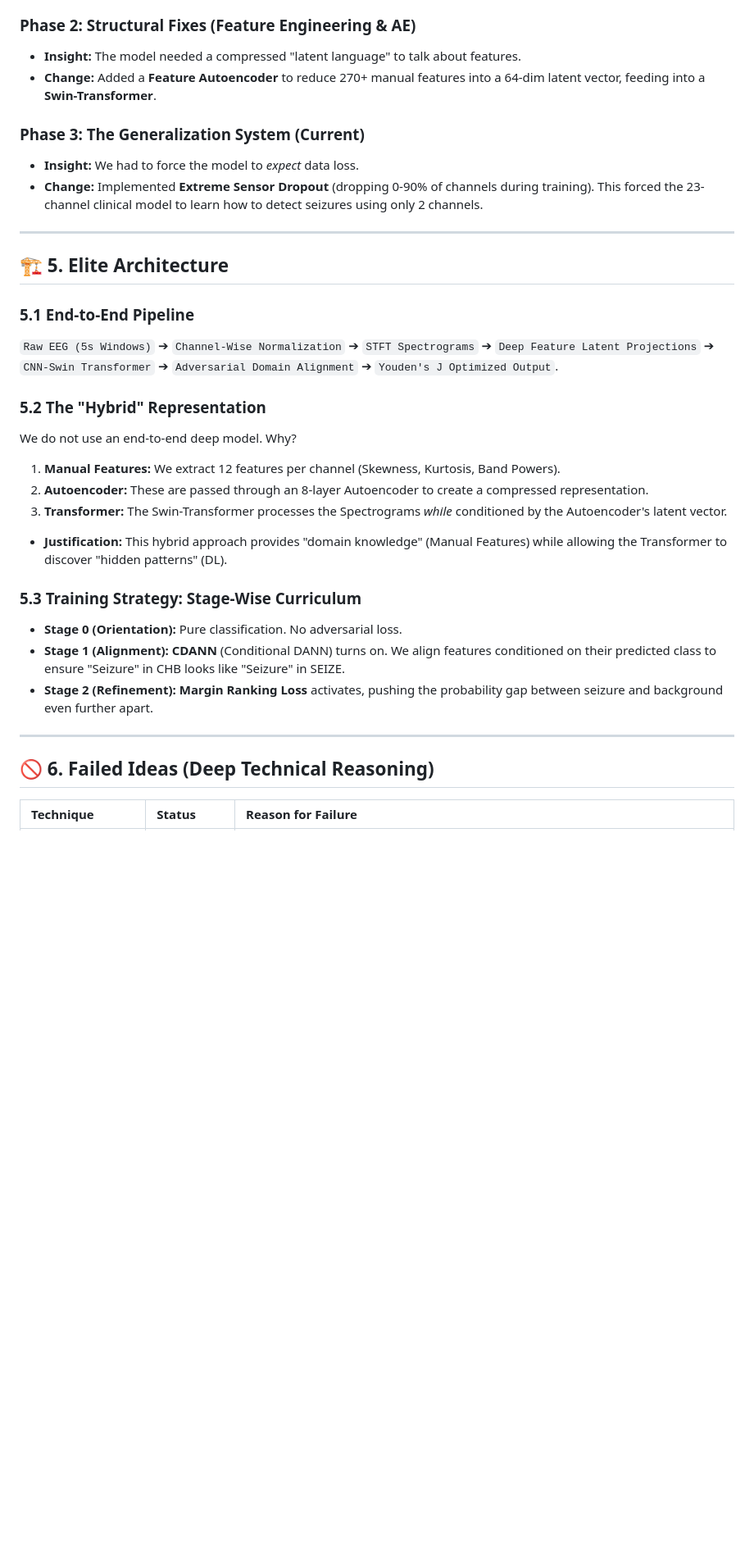
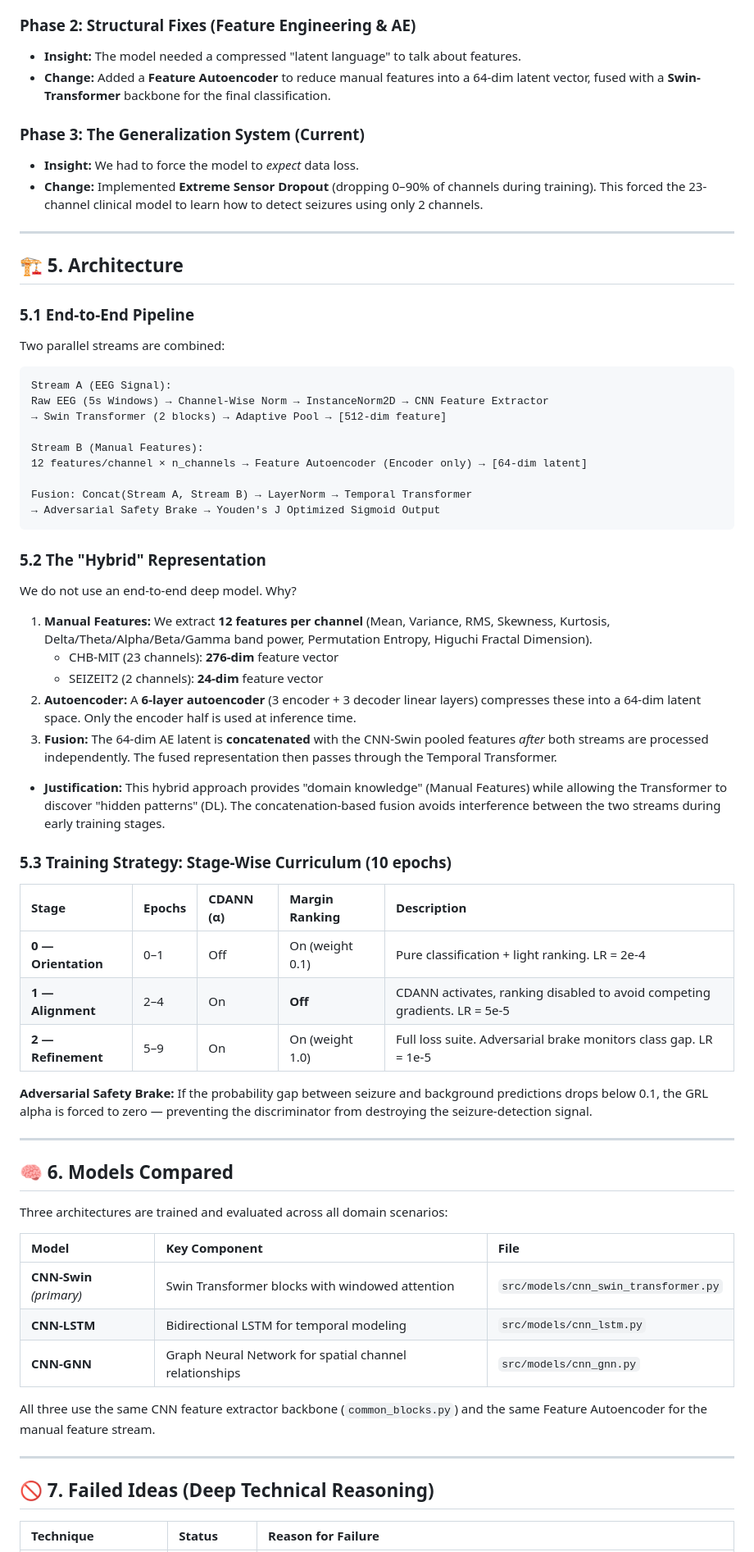
Before and after one commit to Raghu9855/8thsem_project, a Markdown page: README.md, the part around one of its changes. Shown at 82% size. GitHub-like rendering; blank space fills up the shorter version.

Commit message:
docs: update README with project architecture, setup instructions, and evaluation details

````diff
--- a/README.md
+++ b/README.md
@@ -45,34 +77,71 @@ The early iterations of this system failed spectacularly. Here is why:
 
 ### Phase 2: Structural Fixes (Feature Engineering & AE)
 *   **Insight:** The model needed a compressed "latent language" to talk about features.
-*   **Change:** Added a **Feature Autoencoder** to reduce 270+ manual features into a 64-dim latent vector, feeding into a **Swin-Transformer**.
+*   **Change:** Added a **Feature Autoencoder** to reduce manual features into a 64-dim latent vector, fused with a **Swin-Transformer** backbone for the final classification.
 
 ### Phase 3: The Generalization System (Current)
 *   **Insight:** We had to force the model to *expect* data loss.
-*   **Change:** Implemented **Extreme Sensor Dropout** (dropping 0-90% of channels during training). This forced the 23-channel clinical model to learn how to detect seizures using only 2 channels.
+*   **Change:** Implemented **Extreme Sensor Dropout** (dropping 0–90% of channels during training). This forced the 23-channel clinical model to learn how to detect seizures using only 2 channels.
 
 ---
 
-## 🏗️ 5. Elite Architecture
+## 🏗️ 5. Architecture
 
 ### 5.1 End-to-End Pipeline
-`Raw EEG (5s Windows)` ➔ `Channel-Wise Normalization` ➔ `STFT Spectrograms` ➔ `Deep Feature Latent Projections` ➔ `CNN-Swin Transformer` ➔ `Adversarial Domain Alignment` ➔ `Youden's J Optimized Output`.
+
+Two parallel streams are combined:
+
+```
+Stream A (EEG Signal):
+Raw EEG (5s Windows) → Channel-Wise Norm → InstanceNorm2D → CNN Feature Extractor
+→ Swin Transformer (2 blocks) → Adaptive Pool → [512-dim feature]
+
+Stream B (Manual Features):
+12 features/channel × n_channels → Feature Autoencoder (Encoder only) → [64-dim latent]
+
+Fusion: Concat(Stream A, Stream B) → LayerNorm → Temporal Transformer
+→ Adversarial Safety Brake → Youden's J Optimized Sigmoid Output
+```
 
 ### 5.2 The "Hybrid" Representation
+
 We do not use an end-to-end deep model. Why?
-1.  **Manual Features:** We extract 12 features per channel (Skewness, Kurtosis, Band Powers).
-2.  **Autoencoder:** These are passed through an 8-layer Autoencoder to create a compressed representation.
-3.  **Transformer:** The Swin-Transformer processes the Spectrograms *while* conditioned by the Autoencoder's latent vector.
-*   **Justification:** This hybrid approach provides "domain knowledge" (Manual Features) while allowing the Transformer to discover "hidden patterns" (DL).
 
-### 5.3 Training Strategy: Stage-Wise Curriculum
-*   **Stage 0 (Orientation):** Pure classification. No adversarial loss.
-*   **Stage 1 (Alignment):** **CDANN** (Conditional DANN) turns on. We align features conditioned on their predicted class to ensure "Seizure" in CHB looks like "Seizure" in SEIZE.
-*   **Stage 2 (Refinement):** **Margin Ranking Loss** activates, pushing the probability gap between seizure and background even further apart.
+1.  **Manual Features:** We extract **12 features per channel** (Mean, Variance, RMS, Skewness, Kurtosis, Delta/Theta/Alpha/Beta/Gamma band power, Permutation Entropy, Higuchi Fractal Dimension).
+    - CHB-MIT (23 channels): **276-dim** feature vector
+    - SEIZEIT2 (2 channels): **24-dim** feature vector
+2.  **Autoencoder:** A **6-layer autoencoder** (3 encoder + 3 decoder linear layers) compresses these into a 64-dim latent space. Only the encoder half is used at inference time.
+3.  **Fusion:** The 64-dim AE latent is **concatenated** with the CNN-Swin pooled features *after* both streams are processed independently. The fused representation then passes through the Temporal Transformer.
+
+*   **Justification:** This hybrid approach provides "domain knowledge" (Manual Features) while allowing the Transformer to discover "hidden patterns" (DL). The concatenation-based fusion avoids interference between the two streams during early training stages.
+
+### 5.3 Training Strategy: Stage-Wise Curriculum (10 epochs)
+
+| Stage | Epochs | CDANN (α) | Margin Ranking | Description |
+| :--- | :--- | :--- | :--- | :--- |
+| **0 — Orientation** | 0–1 | Off | On (weight 0.1) | Pure classification + light ranking. LR = 2e-4 |
+| **1 — Alignment** | 2–4 | On | **Off** | CDANN activates, ranking disabled to avoid competing gradients. LR = 5e-5 |
+| **2 — Refinement** | 5–9 | On | On (weight 1.0) | Full loss suite. Adversarial brake monitors class gap. LR = 1e-5 |
+
+**Adversarial Safety Brake:** If the probability gap between seizure and background predictions drops below 0.1, the GRL alpha is forced to zero — preventing the discriminator from destroying the seizure-detection signal.
 
 ---
 
-## 🚫 6. Failed Ideas (Deep Technical Reasoning)
+## 🧠 6. Models Compared
+
+Three architectures are trained and evaluated across all domain scenarios:
+
+| Model | Key Component | File |
+| :--- | :--- | :--- |
+| **CNN-Swin** *(primary)* | Swin Transformer blocks with windowed attention | `src/models/cnn_swin_transformer.py` |
+| **CNN-LSTM** | Bidirectional LSTM for temporal modeling | `src/models/cnn_lstm.py` |
+| **CNN-GNN** | Graph Neural Network for spatial channel relationships | `src/models/cnn_gnn.py` |
+
+All three use the same CNN feature extractor backbone (`common_blocks.py`) and the same Feature Autoencoder for the manual feature stream.
+
+---
+
+## 🚫 7. Failed Ideas (Deep Technical Reasoning)
 
 | Technique | Status | Reason for Failure |
 | :--- | :--- | :--- |
````
Also changed, not shown: other parts of README.md (+89 -13 lines).
